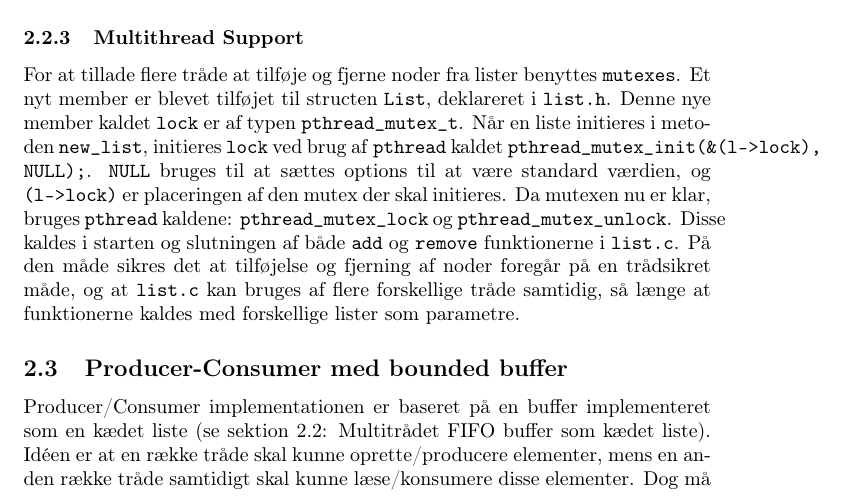
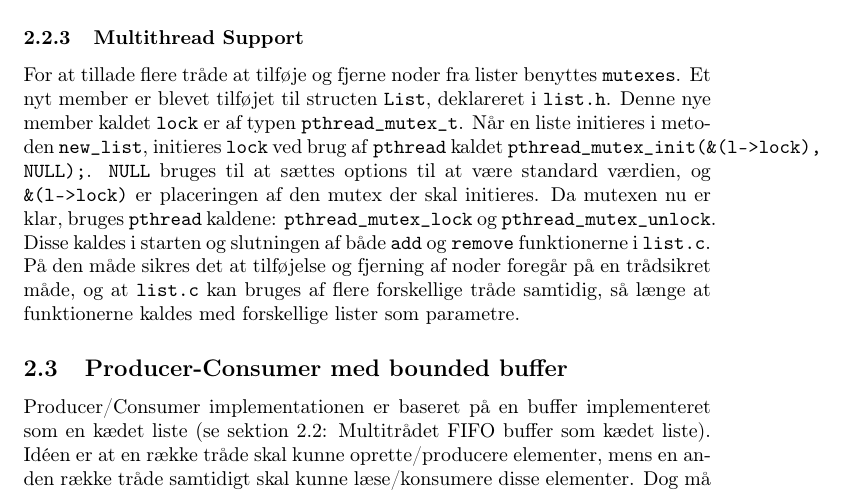
Before and after one commit to andersfischernielsen/BOSC, a LaTeX document (ObligatoriskOpgave2/tex/main.tex, which reads ObligatoriskOpgave2/tex/chapters/2-implementation.tex): part of page 5 of 8, cut so that both start at the same text. Compiled offline with pdfLaTeX.

Commit message:
ups tex fejl

```diff
--- a/ObligatoriskOpgave2/tex/chapters/2-implementation.tex
+++ b/ObligatoriskOpgave2/tex/chapters/2-implementation.tex
@@ -33,7 +33,7 @@ Denne funktion fjerner den forreste node i listen og returnerer en pointer til d
 Ved at bruge disse funktioner sikres det at listen er en FIFO kædet liste og at den tillader at indeholde ligeså mange noder som styresystemet kan give programmet hukkomelse til.
 
 \subsubsection{Multithread Support}
-For at tillade flere tråde at tilføje og fjerne noder fra lister benyttes \texttt{mutexes}. Et nyt member er blevet tilføjet til structen \texttt{List}, deklareret i \texttt{list.h}. Denne nye member kaldet \texttt{lock} er af typen \texttt{pthread\_mutex\_t}. Når en liste initieres i metoden \texttt{new\_list}, initieres \texttt{lock} ved brug af \texttt{pthread} kaldet \texttt{pthread\_mutex\_init(\&(l->lock), NULL);}. \texttt{NULL} bruges til at sættes options til at være standard værdien, og \texttt{&(l->lock)} er placeringen af den mutex der skal initieres. Da mutexen nu er klar, bruges \texttt{pthread} kaldene: \texttt{pthread\_mutex\_lock} og \texttt{pthread\_mutex\_unlock}. Disse kaldes i starten og slutningen af både \texttt{add} og \texttt{remove} funktionerne i \texttt{list.c}. På den måde sikres det at tilføjelse og fjerning af noder foregår på en trådsikret måde, og at \texttt{list.c} kan bruges af flere forskellige tråde samtidig, så længe at funktionerne kaldes med forskellige lister som parametre.
+For at tillade flere tråde at tilføje og fjerne noder fra lister benyttes \texttt{mutexes}. Et nyt member er blevet tilføjet til structen \texttt{List}, deklareret i \texttt{list.h}. Denne nye member kaldet \texttt{lock} er af typen \texttt{pthread\_mutex\_t}. Når en liste initieres i metoden \texttt{new\_list}, initieres \texttt{lock} ved brug af \texttt{pthread} kaldet \texttt{pthread\_mutex\_init(\&(l->lock), NULL);}. \texttt{NULL} bruges til at sættes options til at være standard værdien, og \texttt{\&(l->lock)} er placeringen af den mutex der skal initieres. Da mutexen nu er klar, bruges \texttt{pthread} kaldene: \texttt{pthread\_mutex\_lock} og \texttt{pthread\_mutex\_unlock}. Disse kaldes i starten og slutningen af både \texttt{add} og \texttt{remove} funktionerne i \texttt{list.c}. På den måde sikres det at tilføjelse og fjerning af noder foregår på en trådsikret måde, og at \texttt{list.c} kan bruges af flere forskellige tråde samtidig, så længe at funktionerne kaldes med forskellige lister som parametre.
 
 \subsection{Producer-Consumer med bounded buffer}
 Producer/Consumer implementationen er baseret på en buffer implementeret som en kædet liste (se sektion \ref{list.c}: \nameref{list.c}). Idéen er at en række tråde skal kunne oprette/producere elementer, mens en anden række tråde samtidigt skal kunne læse/konsumere disse elementer. Dog må der på et hvilket som helst i programmets kørsel ikke være produceret flere elementer end angivet med et kommandolinjeargument. For at løse dette problem, er der brugt 2 pthread-semaforer, som tæller op og ned, alt efter hvor mange elementer der er i bufferen, eller hvor mange der kan tilføjes til bufferen før den er fuld. Disse to semaforer \texttt{full} og \texttt{empty} er i hovedtrådens main-metode sat op til henholdsvis at have startværdierne 0 og bufferens størrelse. \texttt{full} bruges til at angive antallet af nuværende elementer i bufferen. Hvis denne er 0 og en consumer forsøger at tilgå bufferen, vil denne consumer blive nødt til at vente indtil en producer har tilføjet et element til bufferen. Hvis \texttt{empty} er 0 er bufferen fuld, og producere vil blive nødt til at vente indtil en consumer har fjernet et element.\\
```
